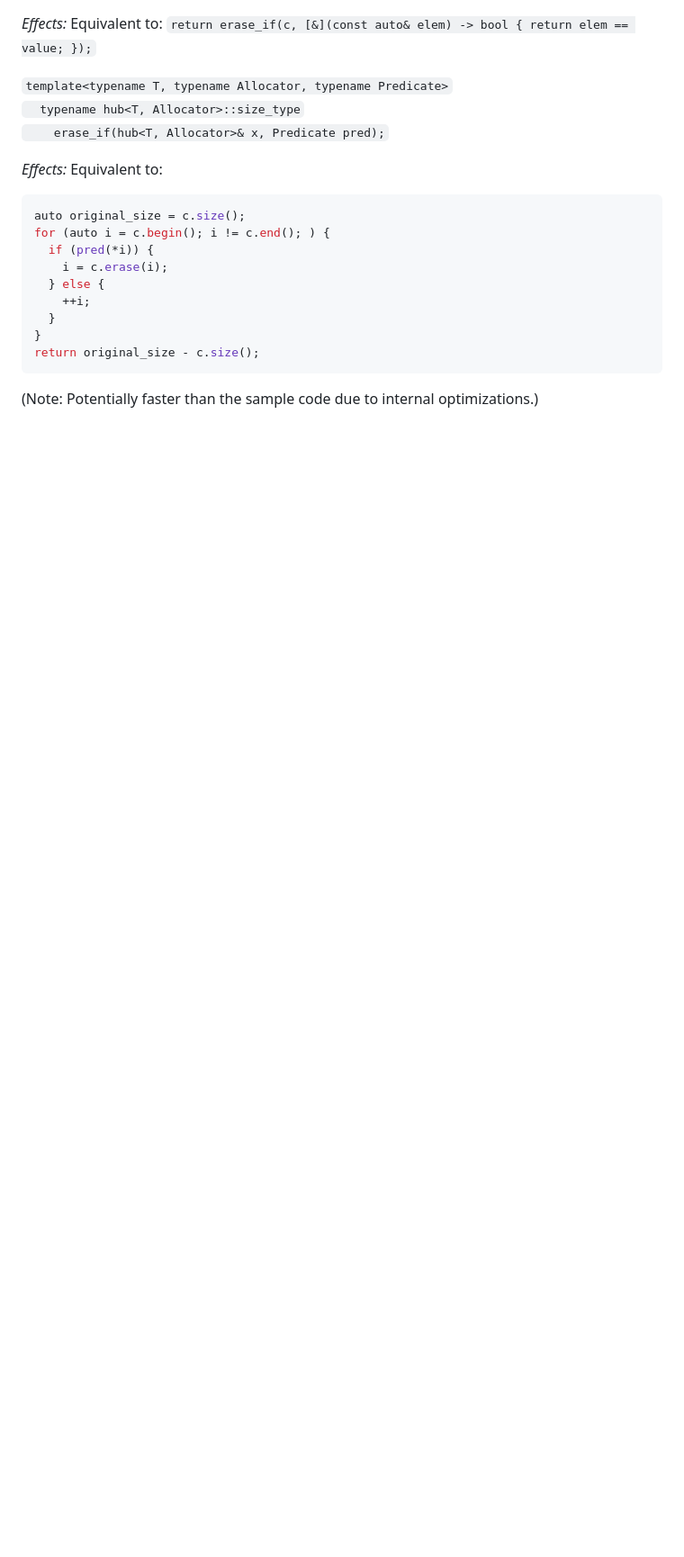
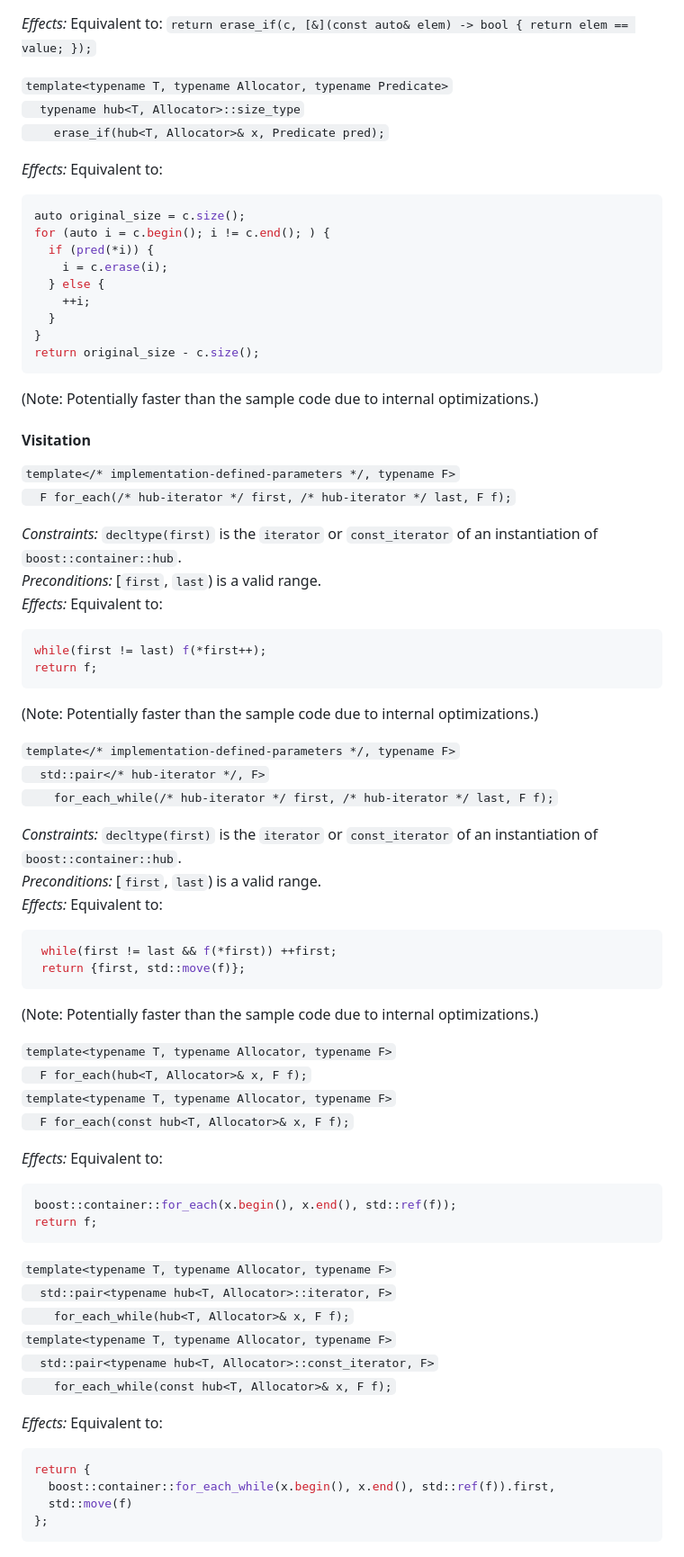
Before and after one commit to joaquintides/hub, a Markdown page: README.md, the part around one of its changes. Shown at 90% size. GitHub-like rendering; blank space fills up the shorter version.

````diff
--- a/README.md
+++ b/README.md
@@ -1605,3 +1561,57 @@ for (auto i = c.begin(); i != c.end(); ) {
 return original_size - c.size();
 ```
 (Note: Potentially faster than the sample code due to internal optimizations.)
+
+<a name="ref-visitation"></a>
+#### Visitation
+
+`template</* implementation-defined-parameters */, typename F>`<br/>
+`  F for_each(/* hub-iterator */ first, /* hub-iterator */ last, F f);`
+
+_Constraints:_ `decltype(first)` is the `iterator` or `const_iterator` of an instantiation of `boost::container::hub`.<br/>
+_Preconditions:_ [`first`, `last`) is a valid range. <br/>
+_Effects:_ Equivalent to:
+```cpp
+while(first != last) f(*first++);
+return f;
+```
+(Note: Potentially faster than the sample code due to internal optimizations.)
+
+`template</* implementation-defined-parameters */, typename F>`<br/>
+`  std::pair</* hub-iterator */, F>`<br/>
+`    for_each_while(/* hub-iterator */ first, /* hub-iterator */ last, F f);`
+
+_Constraints:_ `decltype(first)` is the `iterator` or `const_iterator` of an instantiation of `boost::container::hub`.<br/>
+_Preconditions:_ [`first`, `last`) is a valid range. <br/>
+_Effects:_ Equivalent to:
+```cpp
+ while(first != last && f(*first)) ++first;
+ return {first, std::move(f)};
+```
+(Note: Potentially faster than the sample code due to internal optimizations.)
+
+`template<typename T, typename Allocator, typename F>`<br/>
+`  F for_each(hub<T, Allocator>& x, F f);`<br/>
+`template<typename T, typename Allocator, typename F>`<br/>
+`  F for_each(const hub<T, Allocator>& x, F f);`
+
+_Effects:_ Equivalent to:
+```cpp
+boost::container::for_each(x.begin(), x.end(), std::ref(f));
+return f;
+```
+
+`template<typename T, typename Allocator, typename F>`<br/>
+`  std::pair<typename hub<T, Allocator>::iterator, F>`<br/>
+`    for_each_while(hub<T, Allocator>& x, F f);`<br/>
+`template<typename T, typename Allocator, typename F>`<br/>
+`  std::pair<typename hub<T, Allocator>::const_iterator, F>`<br/>
+`    for_each_while(const hub<T, Allocator>& x, F f);`
+
+_Effects:_ Equivalent to:
+```cpp
+return {
+  boost::container::for_each_while(x.begin(), x.end(), std::ref(f)).first,
+  std::move(f)
+};
+```
````
Also changed, not shown: other parts of README.md (+17 -61 lines).
